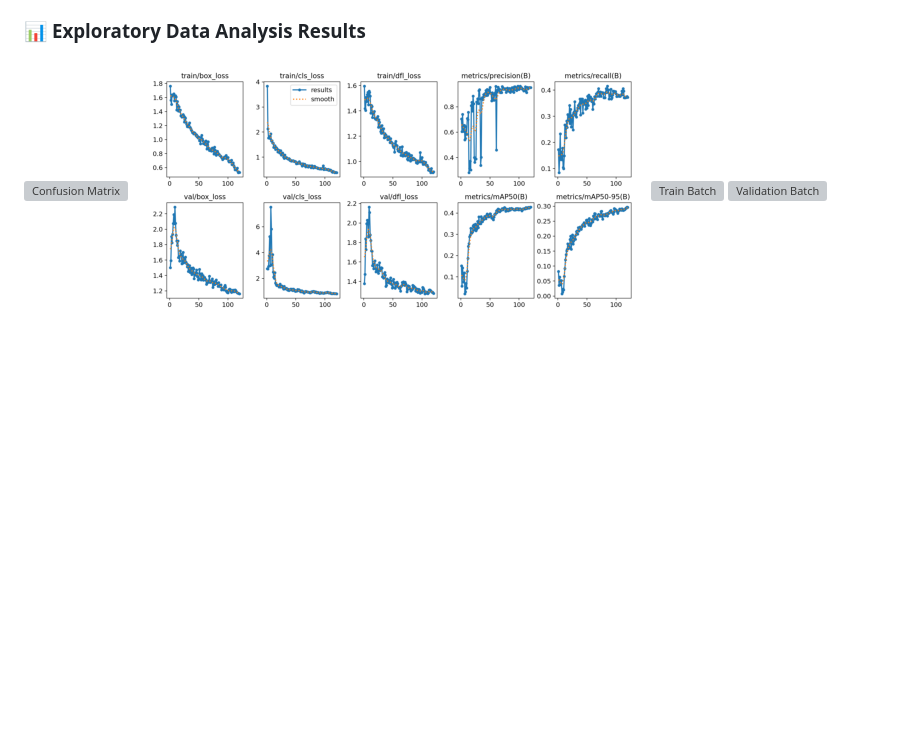
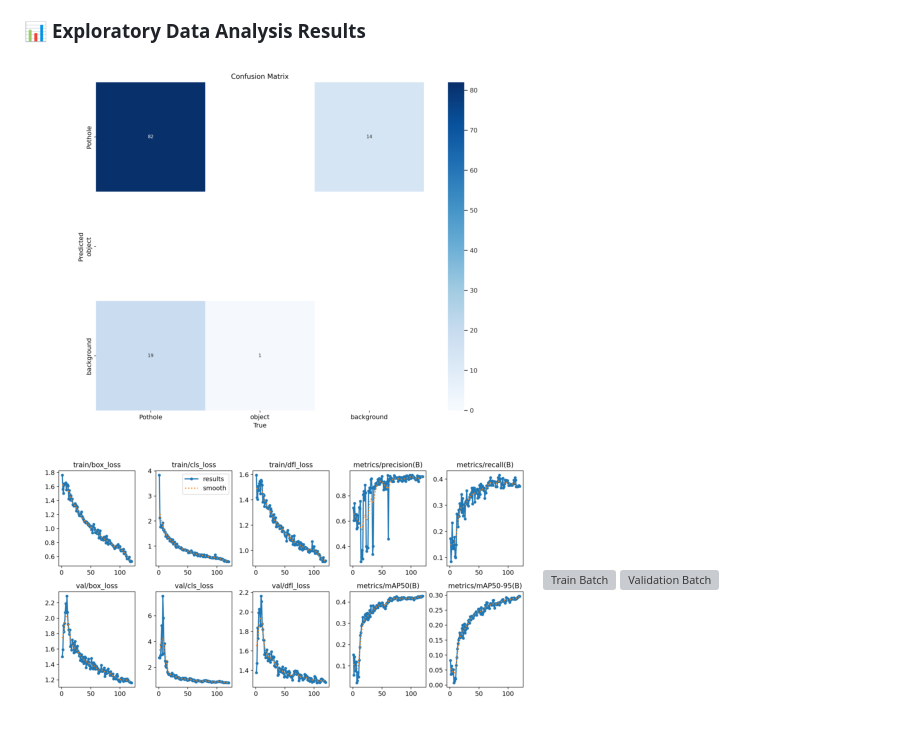
Before and after one commit to utsabsamadder/PotholeDetection, a Markdown page: README.md, the part around the change. Drawn GitHub-style; blank space fills up the shorter version; grey boxes are pictures that could not be loaded.

```diff
--- a/README.md
+++ b/README.md
@@ -82,7 +82,7 @@ YOLOv8 model has been used here because it is very fast to do Real-time Object D
 
 ### 📊 **Exploratory Data Analysis Results**
 
-![Confusion Matrix](results\confusionMatrix.png)
+![Confusion Matrix](results/confusionMatrix.png)
 ![Results](results/results.png)
 ![Train Batch](results/trainbatch.jpeg)
 ![Validation Batch](results/validation.jpeg)
```
